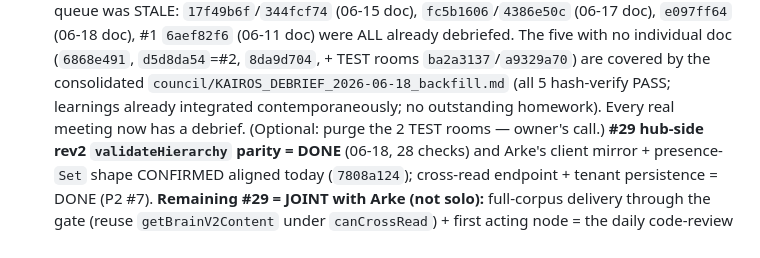
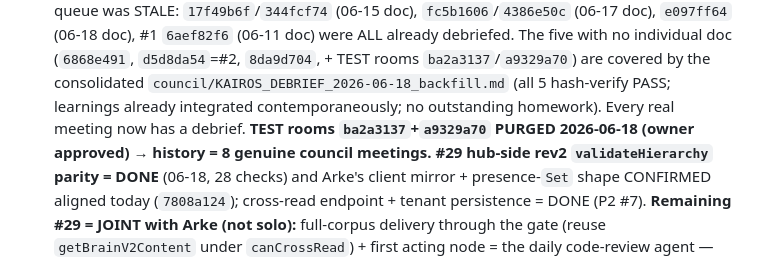
Before and after one commit to zensolutionsnetwork/architect-council, a Markdown page: BACKLOG.md, the part around the change. Drawn GitHub-style.

Commit message:
debrief/backlog: record purge of 2 test rooms (ba2a3137, a9329a70) - history now 8 genuine council meetings

```diff
--- a/BACKLOG.md
+++ b/BACKLOG.md
@@ -571,8 +571,8 @@ XSS-in-inbox-feed fixed, CSP, Electron sandboxed.
   #1 `6aef82f6` (06-11 doc) were ALL already debriefed. The five with no individual doc (`6868e491`,
   `d5d8da54`=#2, `8da9d704`, + TEST rooms `ba2a3137`/`a9329a70`) are covered by the consolidated
   `council/KAIROS_DEBRIEF_2026-06-18_backfill.md` (all 5 hash-verify PASS; learnings already integrated
-  contemporaneously; no outstanding homework). Every real meeting now has a debrief. (Optional: purge the 2
-  TEST rooms — owner's call.)
+  contemporaneously; no outstanding homework). Every real meeting now has a debrief. **TEST rooms
+  `ba2a3137`+`a9329a70` PURGED 2026-06-18 (owner approved) → history = 8 genuine council meetings.**
   **#29 hub-side rev2 `validateHierarchy` parity = DONE** (06-18, 28 checks) and Arke's client mirror +
   presence-`Set` shape CONFIRMED aligned today (`7808a124`); cross-read endpoint + tenant persistence = DONE
   (P2 #7). **Remaining #29 = JOINT with Arke (not solo):** full-corpus delivery through the gate
```
Also changed, not shown: council/KAIROS_DEBRIEF_2026-06-18_backfill.md (+3 -3 lines).
